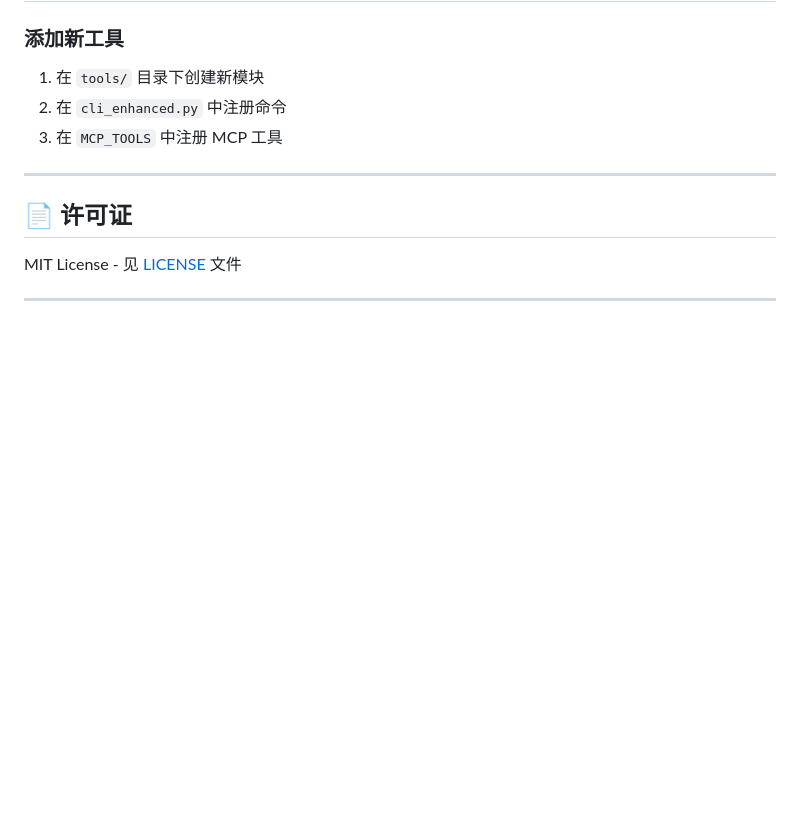
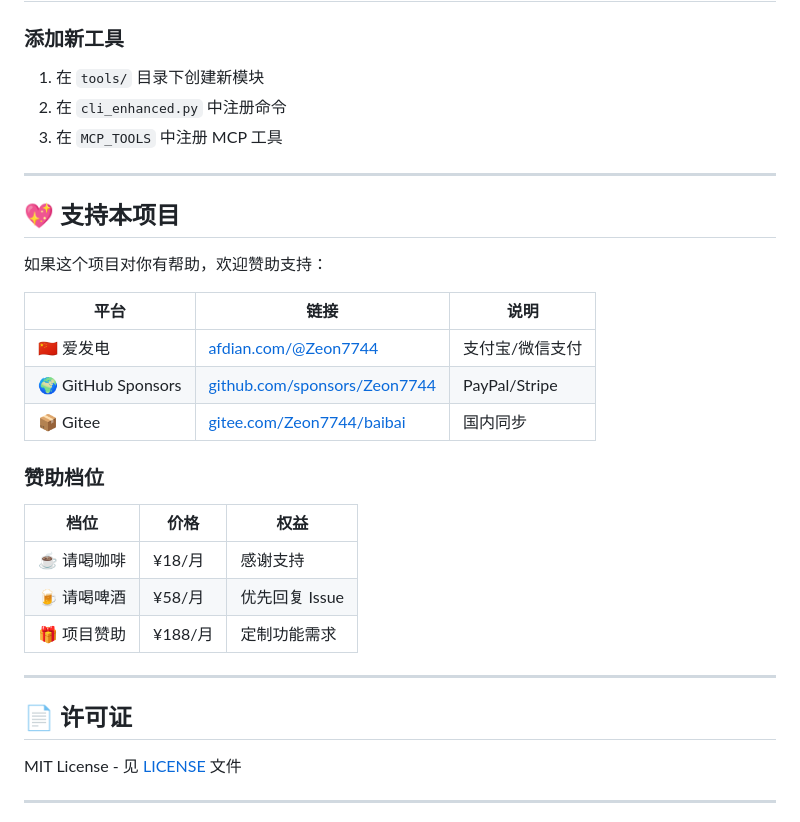
Before and after one commit to Zeon7744/baibai, a Markdown page: README.md, the part around one of its changes. Rendered like a GitHub page; blank space fills up the shorter version.

```diff
--- a/README.md
+++ b/README.md
@@ -238,6 +240,26 @@ Baibai 也是**项目发布地**，你可以在这里发布：
 
 ---
 
+## 💖 支持本项目
+
+如果这个项目对你有帮助，欢迎赞助支持：
+
+| 平台 | 链接 | 说明 |
+|------|------|------|
+| 🇨🇳 爱发电 | [afdian.com/@Zeon7744](https://afdian.com) | 支付宝/微信支付 |
+| 🌍 GitHub Sponsors | [github.com/sponsors/Zeon7744](https://github.com/sponsors) | PayPal/Stripe |
+| 📦 Gitee | [gitee.com/Zeon7744/baibai](https://gitee.com) | 国内同步 |
+
+### 赞助档位
+
+| 档位 | 价格 | 权益 |
+|------|------|------|
+| ☕ 请喝咖啡 | ¥18/月 | 感谢支持 |
+| 🍺 请喝啤酒 | ¥58/月 | 优先回复 Issue |
+| 🎁 项目赞助 | ¥188/月 | 定制功能需求 |
+
+---
+
 ## 📄 许可证
 
 MIT License - 见 [LICENSE](LICENSE) 文件
```
Also changed, not shown: other parts of README.md (+7 -63 lines).
